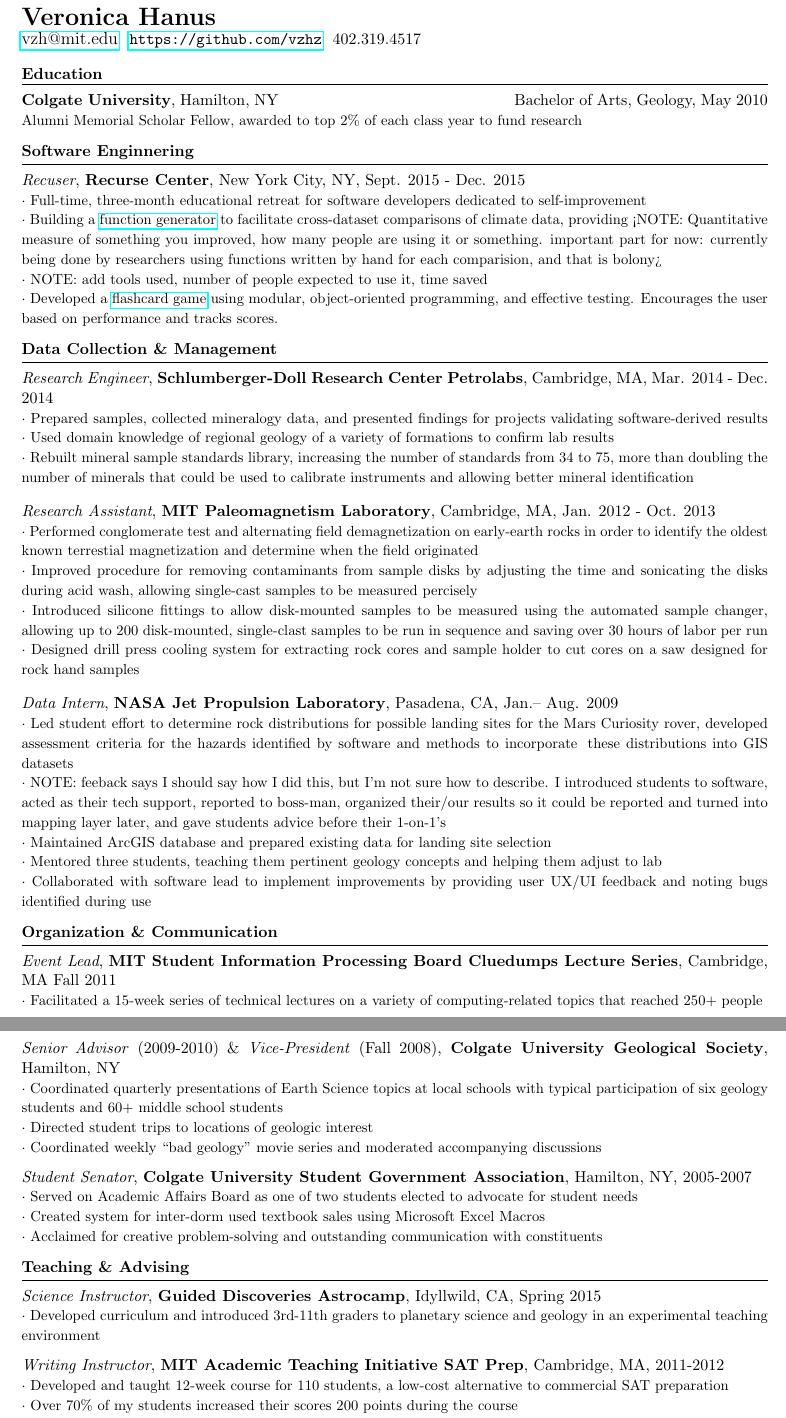
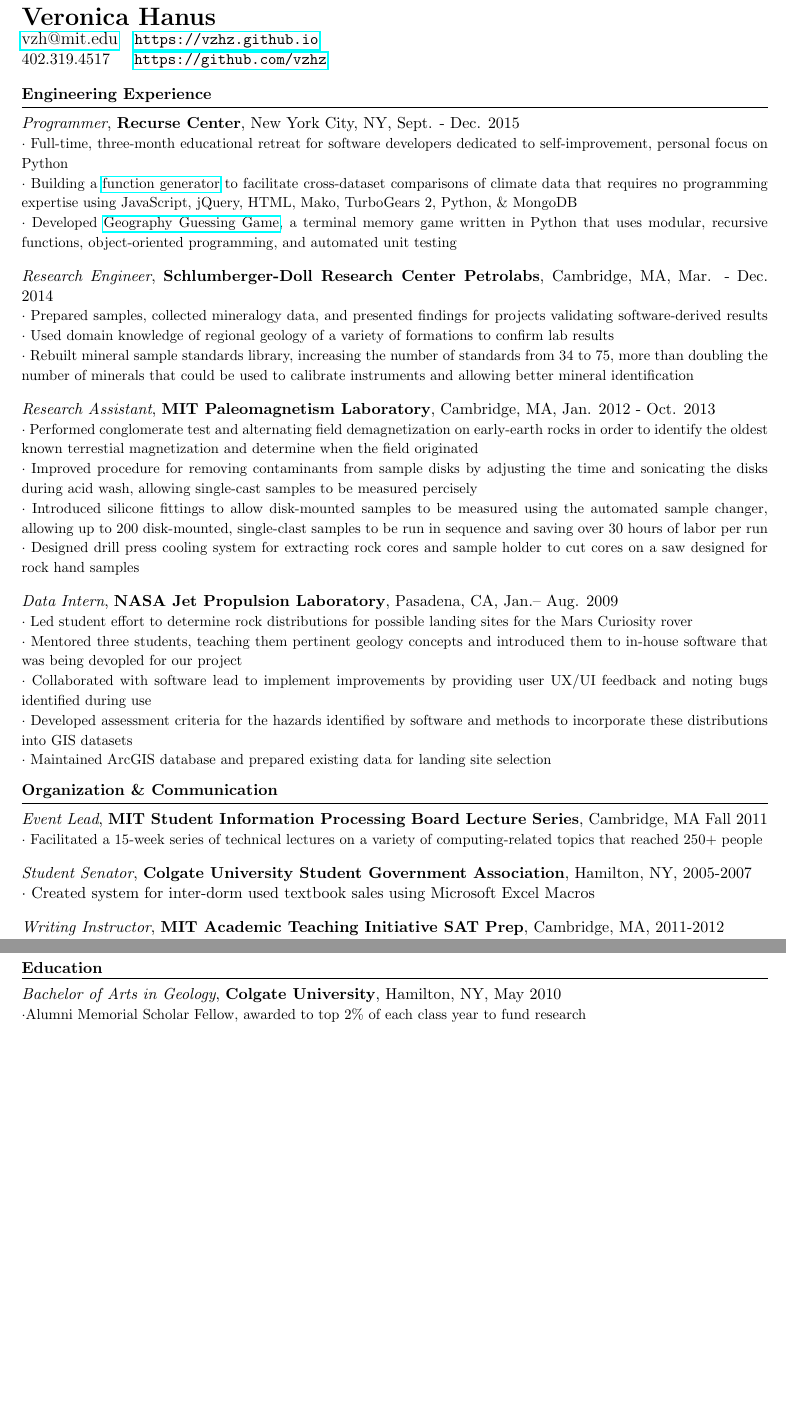
Before and after one commit to vzhz/resume, a LaTeX CV (vh-resume.tex): two parts of pages 1 and 2 of 2, joined at a grey line, cut so that both start at the same text, the shorter picture padded with empty space. Compiled offline with pdfLaTeX.

Commit message:
technical highlighted

```diff
--- a/vh-resume.tex
+++ b/vh-resume.tex
@@ -2,6 +2,7 @@
 \usepackage[margin=0.70in]{geometry}
 \usepackage{parskip}
 \usepackage{verbatim}
+\usepackage{subcaption}
 %\usepackage{mathabx}
 \usepackage{amssymb}
 \usepackage{authblk}
@@ -17,36 +18,23 @@
 \begin{document}
 \bigskip
 \begin{flushleft}
-\LARGE{\textbf{Veronica Hanus}}\\
-%\large{vzh.mit.edu} \hspace{0.002in}
-\large{\href{mailto:vzh@mit.edu}{vzh@mit.edu}} \hspace*{0.002in} \normalsize{\url{https://github.com/vzhz}} \hspace*{0.002in} \normalsize{402.319.4517}\\
-%\normalsize {} \begin{small}\end{small}\\
-%\normalsize {295 Windsor Street, Apt.7, Cambridge, MA 02139} \begin{small}\emph{permanent}\end{small}\\
+\LARGE{\textbf{Veronica Hanus}} \\
+\large{\href{mailto:vzh@mit.edu}{vzh@mit.edu}} \hspace{0.05in} \normalsize{\url{https://vzhz.github.io}} \\
+\normalsize{402.319.4517} \hspace{0.13in} \normalsize{\url{https://github.com/vzhz}} \\
 \end{flushleft}
 \smallskip
 
 \vspace*{0.25 mm}
-\textbf{Education}
+\textbf{Engineering Experience}
 \smallskip
 \hrule
-\textbf{Colgate University}, Hamilton, NY\hspace*{2.2 in} 	Bachelor of Arts, Geology, May 2010\\
-\begin{small}Alumni Memorial Scholar Fellow, awarded to top 2\% of each class year to fund research\end{small}
+\emph{Programmer}, \textbf {Recurse Center}, New York City, NY, Sept. - Dec. 2015 \\
+\begin{small}$\cdot$ {Full-time, three-month educational retreat for software developers dedicated to self-improvement, personal focus on Python}\\
+$\cdot$ {Building a \href{https://github.com/vzhz/function_generator/blob/master/README.md}{function generator} to facilitate cross-dataset comparisons of climate data that requires no programming expertise using JavaScript, jQuery, HTML, Mako, TurboGears 2, Python, \& MongoDB}\\
+$\cdot$ {Developed \href{https://github.com/vzhz/geography_guessing_game/blob/master/README.md}{Geography Guessing Game}, a terminal memory game written in Python that uses modular, recursive functions, object-oriented programming, and automated unit testing}\end{small}
 
-\vspace*{0.25 mm}
-\textbf{Software Enginnering}
 \smallskip
-\hrule
-\emph{Recuser}, \textbf {Recurse Center}, New York City, NY, Sept. 2015 - Dec. 2015 \\
-\begin{small}$\cdot$ {Full-time, three-month educational retreat for software developers dedicated to self-improvement}\\
-$\cdot$ {Building a \href{https://github.com/vzhz/function_generator/blob/master/README.md}{function generator} to facilitate cross-dataset comparisons of climate data, providing <NOTE: Quantitative measure of something you improved, how many people are using it or something. important part for now: currently being done by researchers using functions written by hand for each comparision, and that is bolony>}\\
-$\cdot$ {NOTE: add tools used, number of people expected to use it, time saved}\\
-$\cdot$ {Developed a \href{https://github.com/vzhz/geography_guessing_game/blob/master/README.md}{flashcard game} using modular, object-oriented programming, and effective testing. Encourages the user based on performance and tracks scores.}\end{small}
-
-\vspace*{0.25 mm}
-\textbf{Data Collection \& Management}
-\smallskip
-\hrule
-\emph{Research Engineer}, \textbf {Schlumberger-Doll Research Center Petrolabs}, Cambridge, MA, Mar. 2014 - Dec. 2014 \\
+\emph{Research Engineer}, \textbf {Schlumberger-Doll Research Center Petrolabs}, Cambridge, MA, Mar. - Dec. 2014 \\
 \begin{small}$\cdot$ {Prepared samples, collected mineralogy data, and presented findings for projects validating software-derived results}
 $\cdot$ {Used domain knowledge of regional geology of a variety of formations to confirm lab results}\\
 $\cdot$ {Rebuilt mineral sample standards library, increasing the number of standards from 34 to 75, more than doubling the number of minerals that could be used to calibrate instruments and allowing better mineral identification}\end{small}
@@ -60,37 +48,25 @@
 
 \smallskip
 \emph{Data Intern}, \textbf{NASA Jet Propulsion Laboratory}, Pasadena, CA, Jan.-- Aug. 2009 \\
-\begin{small}$\cdot$ {Led student effort to determine rock distributions for possible landing sites for the Mars Curiosity rover, developed assessment criteria for the hazards identified by software and methods to incorporate \hspace*{1 mm}these distributions into GIS datasets }\\
-$\cdot$ {NOTE: feeback says I should say how I did this, but I'm not sure how to describe. I introduced students to software, acted as their tech support, reported to boss-man, organized their/our results so it could be reported and turned into mapping layer later, and gave students advice before their 1-on-1's}\\
-$\cdot$ {Maintained ArcGIS database and prepared existing data for landing site selection} \\
-$\cdot$ {Mentored three students, teaching them pertinent geology concepts and helping them adjust to lab}\\
-$\cdot$ {Collaborated with software lead to implement improvements by providing user UX/UI feedback and noting bugs identified during use}\end{small}
+\begin{small}$\cdot$ {Led student effort to determine rock distributions for possible landing sites for the Mars Curiosity rover }\\
+$\cdot$ {Mentored three students, teaching them pertinent geology concepts and introduced them to in-house software that was being devopled for our project }\\
+$\cdot$ {Collaborated with software lead to implement improvements by providing user UX/UI feedback and noting bugs identified during use }\\
+$\cdot$ {Developed assessment criteria for the hazards identified by software and methods to incorporate these distributions into GIS datasets }\\
+$\cdot$ {Maintained ArcGIS database and prepared existing data for landing site selection }\end{small}
 
 \vspace*{0.25 mm}
 \textbf{Organization \& Communication}
 \smallskip
 \hrule
-\emph{Event Lead}, \textbf{MIT Student Information Processing Board Cluedumps Lecture Series}, Cambridge, MA Fall 2011\\
+\emph{Event Lead}, \textbf{MIT Student Information Processing Board Lecture Series}, Cambridge, MA Fall 2011\\
 \begin{small}$\cdot$ {Facilitated a 15-week series of technical lectures on a variety of computing-related topics that reached 250+ people}\end{small}
 
-\emph{Senior Advisor} (2009-2010) \& \emph{Vice-President} (Fall 2008), \textbf{Colgate University Geological Society}, Hamilton, NY \\
-\begin{small}$\cdot$ {Coordinated quarterly presentations of Earth Science topics at local schools with typical participation of six geology students and 60+ middle school students} \\
-$\cdot$ {Directed student trips to locations of geologic interest } \\
-%$\cdot$ {Facilitated communication between faculty and students by publicizing class trips, speakers, and club events } \\
-$\cdot$ {Coordinated weekly ``bad geology" movie series and moderated accompanying discussions}\end{small}
+\smallskip
+\emph{Student Senator}, \textbf{Colgate University Student Government Association}, Hamilton, NY, 2005-2007  \\
+%\begin{small}$\cdot$ {Served on Academic Affairs Board as one of two students elected to advocate for student needs }\\
+$\cdot$ {Created system for inter-dorm used textbook sales using Microsoft Excel Macros }\end{small}
+%$\cdot$ {Acclaimed for creative problem-solving and outstanding communication with constituents }\end{small}
 
-\emph{Student Senator}, \textbf{Colgate University Student Government Association}, Hamilton, NY, 2005-2007  \\
-\begin{small}$\cdot$ {Served on Academic Affairs Board as one of two students elected to advocate for student needs }\\
-$\cdot$ {Created system for inter-dorm used textbook sales using Microsoft Excel Macros }\\
-$\cdot$ {Acclaimed for creative problem-solving and outstanding communication with constituents }\end{small}
-
-\vspace*{0.25 mm}
-\textbf{Teaching \& Advising}
 \smallskip
-\hrule
-\emph{Science Instructor}, \textbf{Guided Discoveries Astrocamp}, Idyllwild, CA, Spring 2015\\
-\begin{small}$\cdot$ {Developed curriculum and introduced 3rd-11th graders to planetary science and geology in an experimental teaching environment}\end{small}
-
 \emph{Writing Instructor}, \textbf{MIT Academic Teaching Initiative SAT Prep}, Cambridge, MA, 2011-2012\\
-\begin{small}$\cdot$ {Developed and taught 12-week course for 110 students, a low-cost alternative to commercial SAT preparation}\\
-$\cdot$ {Over 70\% of my students increased their scores 200 points during the course}\\
+\begin{small}%$\cdot$ {Developed and taught 12-week course for 110 students, a low-cost alternative to commercial SAT preparation}\\
@@ -136,7 +111,12 @@
 \end{center}
 \end{table}
 
-
+\vspace*{0.25 mm}
+\textbf{Education}
+\smallskip
+\hrule
+\emph{Bachelor of Arts in Geology}, \textbf{Colgate University}, Hamilton, NY, May 2010 \\
+\begin{small}$\cdot${Alumni Memorial Scholar Fellow, awarded to top 2\% of each class year to fund research}\end{small}
 
 \vspace*{0.25 mm}
 \textbf{Certifications}
@@ -147,4 +126,2 @@
 
-%\smallskip
-%\emph{\textbf{Publications and references available upon request.}}
 \end{document}
```
Also changed, not shown: vh-resume.tex (22 more changed lines).
